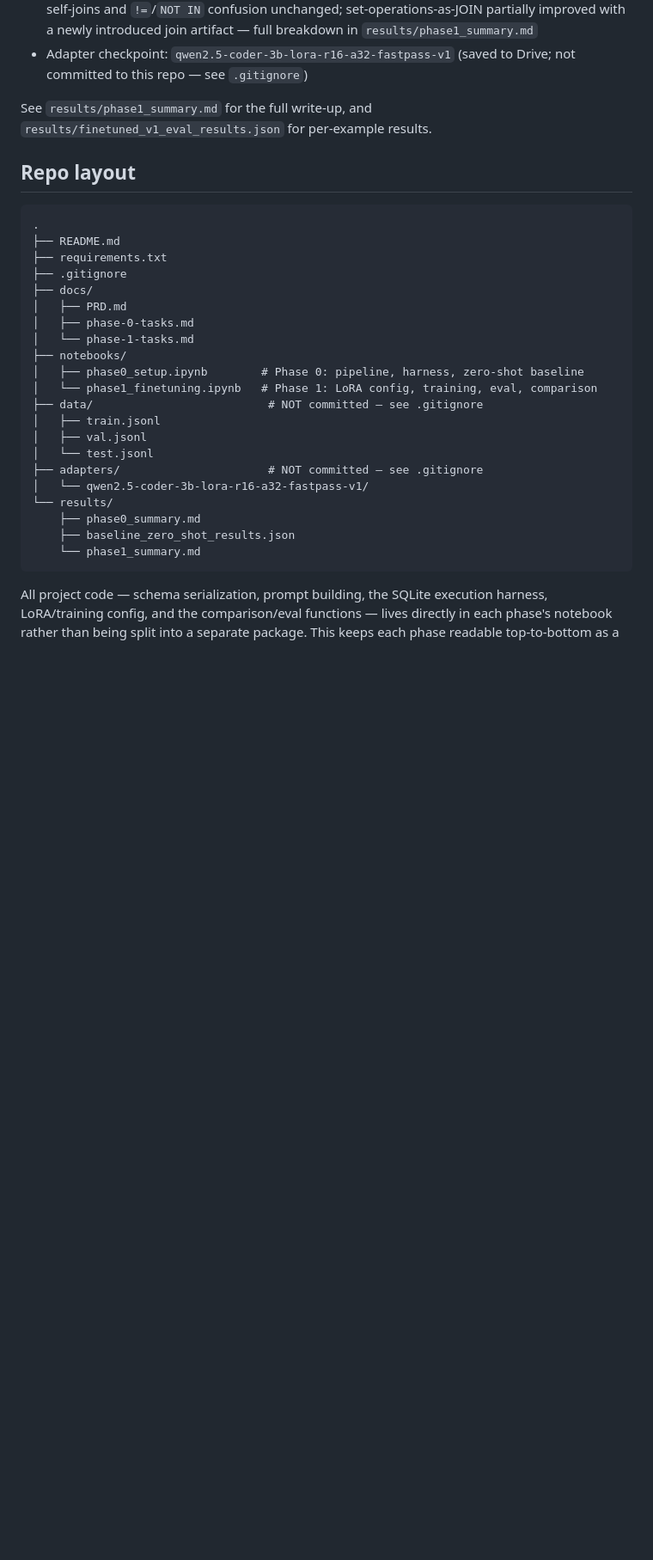
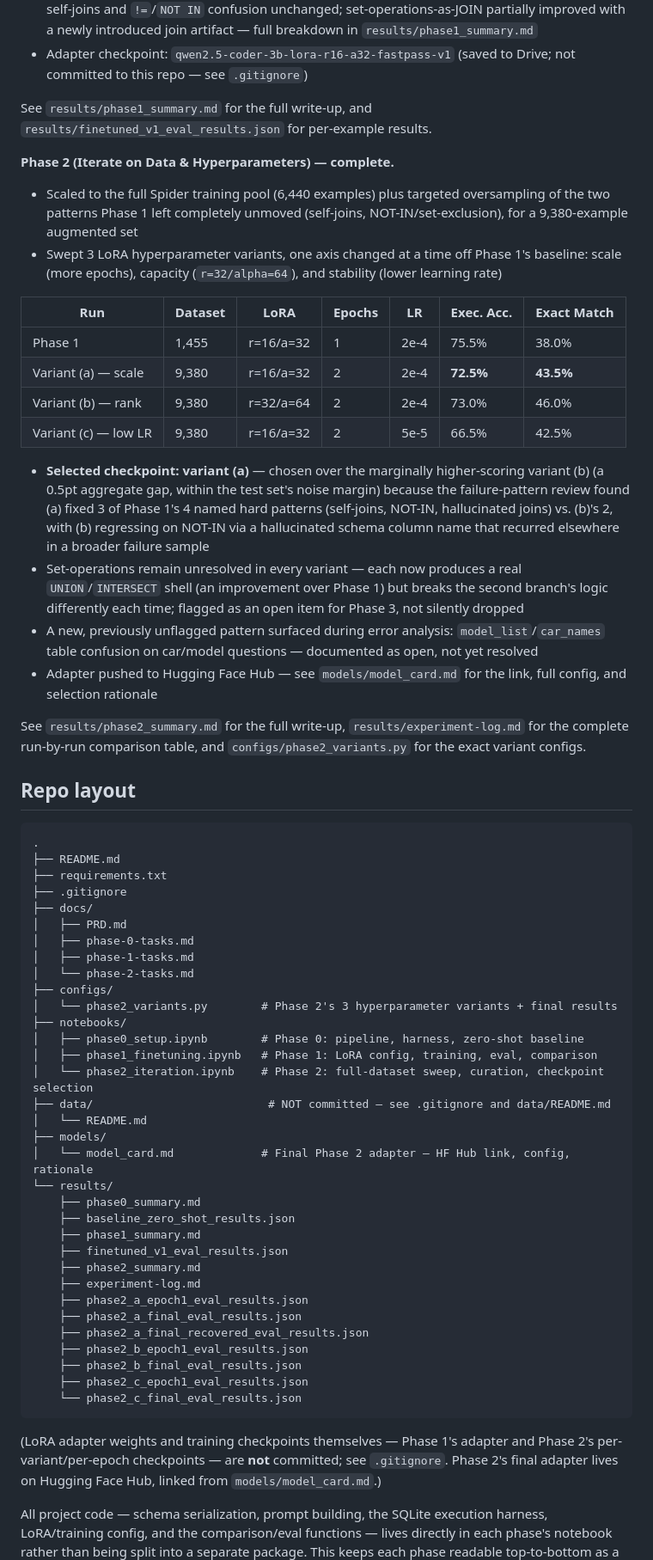
Before and after one commit to Javeed004/text-to-sql, a Markdown page: README.md, the part around one of its changes. Shown at 86% size. Rendered like a GitHub page; blank space fills up the shorter version.

````diff
--- a/README.md
+++ b/README.md
@@ -35,6 +35,42 @@ See `results/phase0_summary.md` for the full write-up, and
 See `results/phase1_summary.md` for the full write-up, and
 `results/finetuned_v1_eval_results.json` for per-example results.
 
+**Phase 2 (Iterate on Data & Hyperparameters) — complete.**
+
+- Scaled to the full Spider training pool (6,440 examples) plus targeted
+  oversampling of the two patterns Phase 1 left completely unmoved
+  (self-joins, NOT-IN/set-exclusion), for a 9,380-example augmented set
+- Swept 3 LoRA hyperparameter variants, one axis changed at a time off
+  Phase 1's baseline: scale (more epochs), capacity (`r=32/alpha=64`), and
+  stability (lower learning rate)
+
+| Run | Dataset | LoRA | Epochs | LR | Exec. Acc. | Exact Match |
+|---|---|---|---|---|---|---|
+| Phase 1 | 1,455 | r=16/a=32 | 1 | 2e-4 | 75.5% | 38.0% |
+| Variant (a) — scale | 9,380 | r=16/a=32 | 2 | 2e-4 | **72.5%** | **43.5%** |
+| Variant (b) — rank | 9,380 | r=32/a=64 | 2 | 2e-4 | 73.0% | 46.0% |
+| Variant (c) — low LR | 9,380 | r=16/a=32 | 2 | 5e-5 | 66.5% | 42.5% |
+
+- **Selected checkpoint: variant (a)** — chosen over the marginally
+  higher-scoring variant (b) (a 0.5pt aggregate gap, within the test set's
+  noise margin) because the failure-pattern review found (a) fixed 3 of
+  Phase 1's 4 named hard patterns (self-joins, NOT-IN, hallucinated joins)
+  vs. (b)'s 2, with (b) regressing on NOT-IN via a hallucinated schema
+  column name that recurred elsewhere in a broader failure sample
+- Set-operations remain unresolved in every variant — each now produces a
+  real `UNION`/`INTERSECT` shell (an improvement over Phase 1) but breaks
+  the second branch's logic differently each time; flagged as an open item
+  for Phase 3, not silently dropped
+- A new, previously unflagged pattern surfaced during error analysis:
+  `model_list`/`car_names` table confusion on car/model questions —
+  documented as open, not yet resolved
+- Adapter pushed to Hugging Face Hub — see `models/model_card.md` for the
+  link, full config, and selection rationale
+
+See `results/phase2_summary.md` for the full write-up,
+`results/experiment-log.md` for the complete run-by-run comparison table,
+and `configs/phase2_variants.py` for the exact variant configs.
+
 ## Repo layout
 
 ```
@@ -45,21 +81,38 @@ See `results/phase1_summary.md` for the full write-up, and
 ├── docs/
 │   ├── PRD.md
 │   ├── phase-0-tasks.md
-│   └── phase-1-tasks.md
+│   ├── phase-1-tasks.md
+│   └── phase-2-tasks.md
+├── configs/
+│   └── phase2_variants.py        # Phase 2's 3 hyperparameter variants + final results
 ├── notebooks/
 │   ├── phase0_setup.ipynb        # Phase 0: pipeline, harness, zero-shot baseline
-│   └── phase1_finetuning.ipynb   # Phase 1: LoRA config, training, eval, comparison
-├── data/                          # NOT committed — see .gitignore
-│   ├── train.jsonl
-│   ├── val.jsonl
-│   └── test.jsonl
-├── adapters/                      # NOT committed — see .gitignore
-│   └── qwen2.5-coder-3b-lora-r16-a32-fastpass-v1/
+│   ├── phase1_finetuning.ipynb   # Phase 1: LoRA config, training, eval, comparison
+│   └── phase2_iteration.ipynb    # Phase 2: full-dataset sweep, curation, checkpoint selection
+├── data/                          # NOT committed — see .gitignore and data/README.md
+│   └── README.md
+├── models/
+│   └── model_card.md             # Final Phase 2 adapter — HF Hub link, config, rationale
 └── results/
     ├── phase0_summary.md
     ├── baseline_zero_shot_results.json
-    └── phase1_summary.md
+    ├── phase1_summary.md
+    ├── finetuned_v1_eval_results.json
+    ├── phase2_summary.md
+    ├── experiment-log.md
+    ├── phase2_a_epoch1_eval_results.json
+    ├── phase2_a_final_eval_results.json
+    ├── phase2_a_final_recovered_eval_results.json
+    ├── phase2_b_epoch1_eval_results.json
+    ├── phase2_b_final_eval_results.json
+    ├── phase2_c_epoch1_eval_results.json
+    └── phase2_c_final_eval_results.json
 ```
+
+(LoRA adapter weights and training checkpoints themselves — Phase 1's
+adapter and Phase 2's per-variant/per-epoch checkpoints — are **not**
+committed; see `.gitignore`. Phase 2's final adapter lives on Hugging Face
+Hub, linked from `models/model_card.md`.)
 
 All project code — schema serialization, prompt building, the SQLite
 execution harness, LoRA/training config, and the comparison/eval functions —
````
Also changed, not shown: other parts of README.md (+23 -6 lines).
